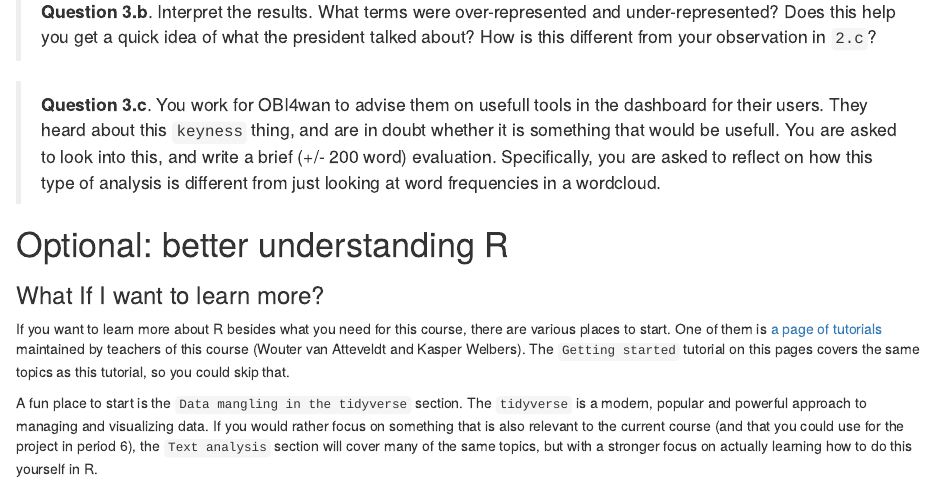
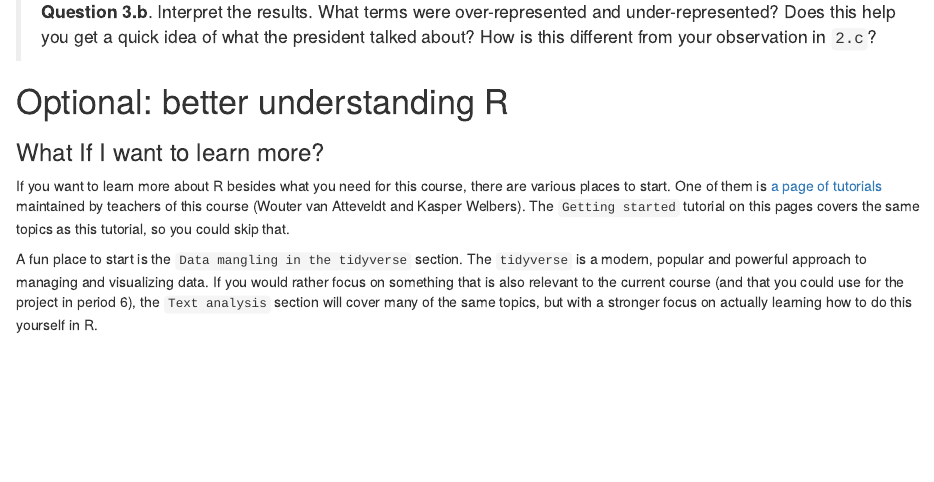
Before and after one commit to EmmaDiel/HP-Big-Data-meets-Small-Data, an R Markdown document (tutorials/(1.1) Introduction to R.Rmd): the page in a window 1100 px wide, from 12220 px down. Rendered offline with R 4.5, knitr and Pandoc, with nearby package versions; some code elsewhere in the file could not run offline.

Commit message:
update tutorial.

```diff
--- a/tutorials/(1.1) Introduction to R.Rmd
+++ b/tutorials/(1.1) Introduction to R.Rmd
@@ -539,9 +539,6 @@ You'll again have to copy (some) of the code, and change it for your own analysi
 
 > **Question 3.b**. Interpret the results. What terms were over-represented and under-represented? Does this help you get a quick idea of what the president talked about? How is this different from your observation in `2.c`?
 
-> **Question 3.c**. You work for OBI4wan to advise them on usefull tools in the dashboard for their users. They heard about this `keyness` thing, and are in doubt whether it is something that would be usefull. You are asked to look into this, and write a brief (+/- 200 word) evaluation. Specifically, you are asked to reflect on how this type of analysis is different from just looking at word frequencies in a wordcloud.
-
-
 
 
 # Optional: better understanding R
```
Also changed, not shown: -1.1--Introduction-to-R.html, img/basics_wordcloud-1.png, img/basics_wordcloud2-1.png, 1 other file.
